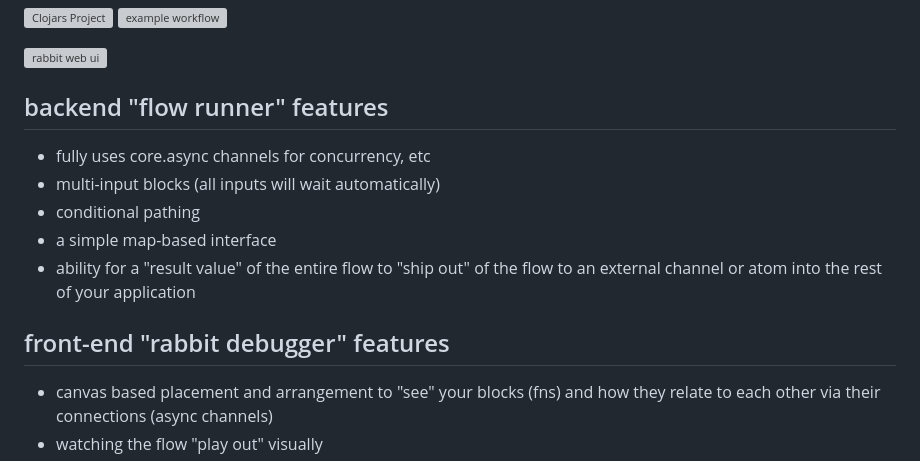
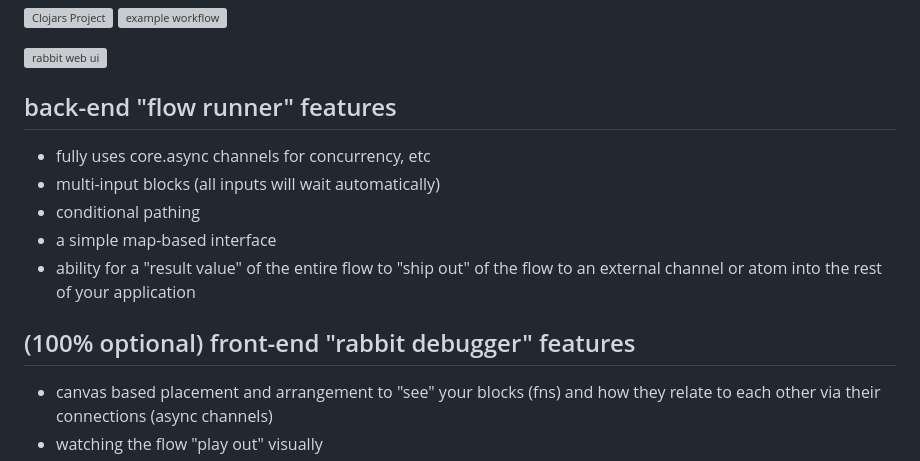
Before and after one commit to ryrobes/flowmaps, a Markdown page: README.md, the part around the change. Drawn GitHub-style; grey boxes are pictures that could not be loaded.

```diff
--- a/README.md
+++ b/README.md
@@ -7,14 +7,14 @@
 
 ![rabbit web ui](https://app.rabbitremix.com/gh-sample2.png)
 
-## backend "flow runner" features
+## back-end "flow runner" features
  - fully uses core.async channels for concurrency, etc
  - multi-input blocks (all inputs will wait automatically)
  - conditional pathing
  - a simple map-based interface
  - ability for a "result value" of the entire flow to "ship out" of the flow to an external channel or atom into the rest of your application
 
-## front-end "rabbit debugger" features
+## (100% optional) front-end "rabbit debugger" features
 - canvas based placement and arrangement to "see" your blocks (fns) and how they relate to each other via their connections (async channels)
 - watching the flow "play out" visually
 - "hijacking" channels to send arbitrary values to them and watch the resulting chain-reactions
```
